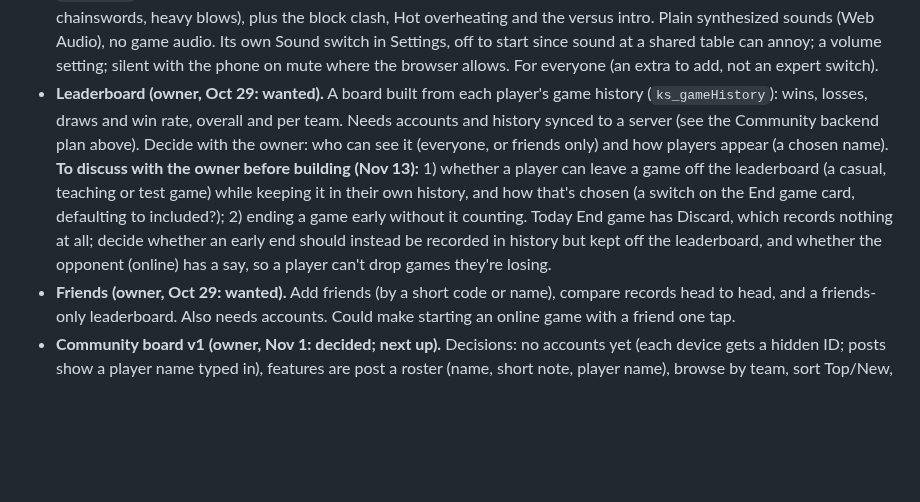
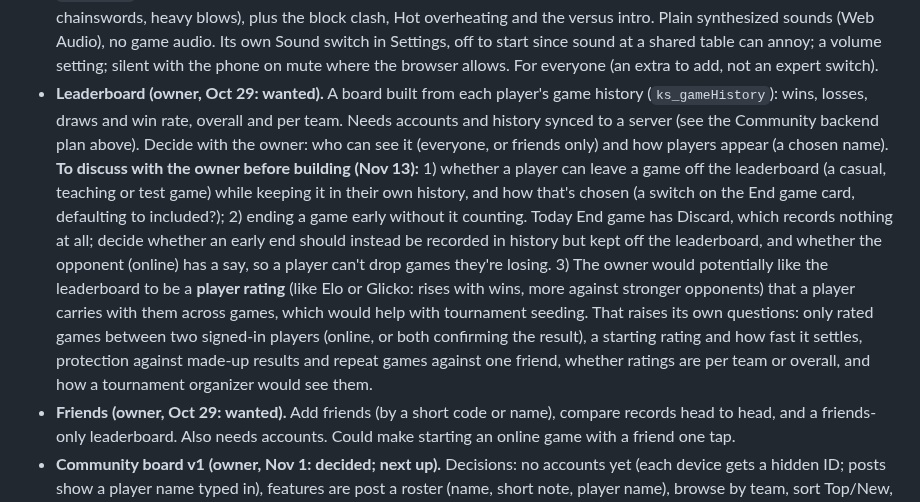
Before and after one commit to jakeleichner/killsheet, a Markdown page: README.md, the part around the change. Rendered like a GitHub page; blank space fills up the shorter version.

Commit message:
README: leaderboard note, a player rating for tournament seeding
Co-Authored-By: Claude Opus 5.5 <noreply@anthropic.com>

```diff
--- a/README.md
+++ b/README.md
@@ -381,7 +381,7 @@ Estimated 2-3 hours. Should be its own focused session with its own QA pass (mix
   Original note: Large. Sign-in, with rosters, game history and settings synced to the server so they follow the player to any device and survive Safari clearing site data. Cloudflare D1 + Workers (the Community backend plan above). Unlocks the Community board, Leaderboard and Friends.
 - **Not planned: our own connection server for online play.** Online play uses PeerJS's free public broker to connect two phones. Owner decided (Oct 29) it isn't worth it without tournaments. Revisit if online play fails to connect in practice: if the free broker is down, or a network needs a relay (some mobile carriers and venue Wi-Fi block direct phone-to-phone connections; that needs a relay server, which our own broker alone wouldn't fix).
 - **Attack sounds (owner, Oct 29: wanted).** Short sounds with the attack animations, matched to the weapon kinds `fxProfile` already sorts (bolt, auto, sniper, las, plasma, melta, flame, grenade and blast, psychic, electric, blades, chainswords, heavy blows), plus the block clash, Hot overheating and the versus intro. Plain synthesized sounds (Web Audio), no game audio. Its own Sound switch in Settings, off to start since sound at a shared table can annoy; a volume setting; silent with the phone on mute where the browser allows. For everyone (an extra to add, not an expert switch).
-- **Leaderboard (owner, Oct 29: wanted).** A board built from each player's game history (`ks_gameHistory`): wins, losses, draws and win rate, overall and per team. Needs accounts and history synced to a server (see the Community backend plan above). Decide with the owner: who can see it (everyone, or friends only) and how players appear (a chosen name). **To discuss with the owner before building (Nov 13):** 1) whether a player can leave a game off the leaderboard (a casual, teaching or test game) while keeping it in their own history, and how that's chosen (a switch on the End game card, defaulting to included?); 2) ending a game early without it counting. Today End game has Discard, which records nothing at all; decide whether an early end should instead be recorded in history but kept off the leaderboard, and whether the opponent (online) has a say, so a player can't drop games they're losing.
+- **Leaderboard (owner, Oct 29: wanted).** A board built from each player's game history (`ks_gameHistory`): wins, losses, draws and win rate, overall and per team. Needs accounts and history synced to a server (see the Community backend plan above). Decide with the owner: who can see it (everyone, or friends only) and how players appear (a chosen name). **To discuss with the owner before building (Nov 13):** 1) whether a player can leave a game off the leaderboard (a casual, teaching or test game) while keeping it in their own history, and how that's chosen (a switch on the End game card, defaulting to included?); 2) ending a game early without it counting. Today End game has Discard, which records nothing at all; decide whether an early end should instead be recorded in history but kept off the leaderboard, and whether the opponent (online) has a say, so a player can't drop games they're losing. 3) The owner would potentially like the leaderboard to be a **player rating** (like Elo or Glicko: rises with wins, more against stronger opponents) that a player carries with them across games, which would help with tournament seeding. That raises its own questions: only rated games between two signed-in players (online, or both confirming the result), a starting rating and how fast it settles, protection against made-up results and repeat games against one friend, whether ratings are per team or overall, and how a tournament organizer would see them.
 - **Friends (owner, Oct 29: wanted).** Add friends (by a short code or name), compare records head to head, and a friends-only leaderboard. Also needs accounts. Could make starting an online game with a friend one tap.
 - **Community board v1 (owner, Nov 1: decided; next up).** Decisions: no accounts yet (each device gets a hidden ID; posts show a player name typed in), features are post a roster (name, short note, player name), browse by team, sort Top/New, upvote only (no downvotes), one-tap Use this roster / Add as opponent, delete your own posts, a Report button and a hidden admin page for the owner to remove posts. Also: word filter, a per-device daily post limit, the tab says "Can't reach the board" when the server is down or offline (the rest of the app unaffected), self-test against a fake server. Backend: Cloudflare D1 + Pages Functions under killsheet.app/api, published by the same workflow; owner creates the D1 database and binds it to the Pages project (Claude walks them through it). Owner and friend seed a few real rosters before launch. Until it's live, `COMMUNITY_LIVE = false` (src/19-community.jsx) keeps the tab out of the nav (hidden Nov 1 so strangers from Reddit don't see the example posts); the crash-screen self-test moved to the Missions tab.
 - **Check the detailed scoring panel against Approved Ops (needs the paid pack).** The free PDFs only say Approved Ops scores a kill op, a crit op and a tac op from your archetypes, plus a chosen primary op. The panel's layout (primary 0-2VP per turning point for each side, three tac ops with two 1VP boxes each, "3 Tac Ops" and 3 equipment as the standard game) may come from an older edition. Not changed, since nothing free confirms either way.
```
